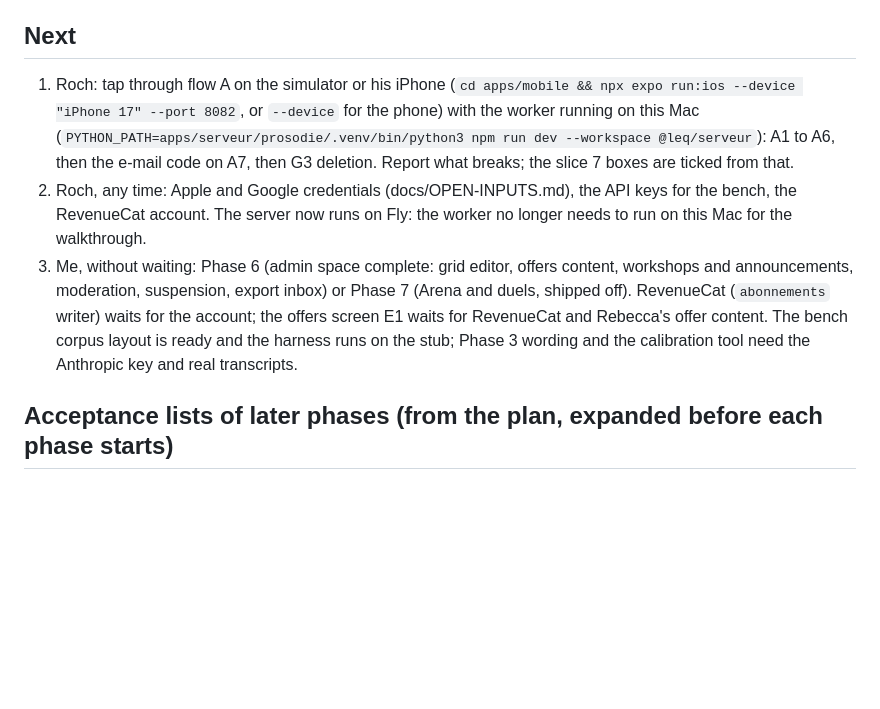
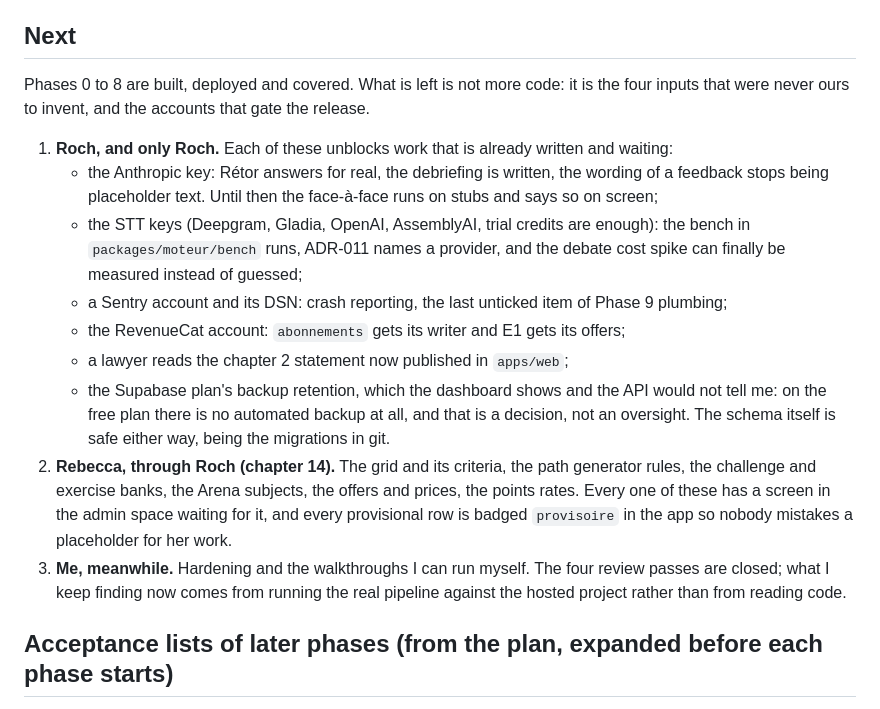
Before and after one commit to rapetoh/LEQ, a Markdown page: docs/STATUS.md, the part around the change. Drawn GitHub-style; blank space fills up the shorter version.

Commit message:
STATUS: ce qui reste n'est plus du code
Phases 0 to 8 are built, deployed and covered. The Next section said Phase 6 or
Phase 7, which has been wrong for two days. It now says what it is: the four
inputs that were never ours to invent, the accounts that gate the release, and
who each one waits on.

Co-Authored-By: Claude Opus 5 <noreply@anthropic.com>

```diff
--- a/docs/STATUS.md
+++ b/docs/STATUS.md
@@ -455,9 +455,29 @@ Arena. The file says so at the top, in French.
 
 ## Next
 
-1. Roch: tap through flow A on the simulator or his iPhone (`cd apps/mobile && npx expo run:ios --device "iPhone 17" --port 8082`, or `--device` for the phone) with the worker running on this Mac (`PYTHON_PATH=apps/serveur/prosodie/.venv/bin/python3 npm run dev --workspace @leq/serveur`): A1 to A6, then the e-mail code on A7, then G3 deletion. Report what breaks; the slice 7 boxes are ticked from that.
-2. Roch, any time: Apple and Google credentials (docs/OPEN-INPUTS.md), the API keys for the bench, the RevenueCat account. The server now runs on Fly: the worker no longer needs to run on this Mac for the walkthrough.
-3. Me, without waiting: Phase 6 (admin space complete: grid editor, offers content, workshops and announcements, moderation, suspension, export inbox) or Phase 7 (Arena and duels, shipped off). RevenueCat (`abonnements` writer) waits for the account; the offers screen E1 waits for RevenueCat and Rebecca's offer content. The bench corpus layout is ready and the harness runs on the stub; Phase 3 wording and the calibration tool need the Anthropic key and real transcripts.
+Phases 0 to 8 are built, deployed and covered. What is left is not more code: it is the four
+inputs that were never ours to invent, and the accounts that gate the release.
+
+1. **Roch, and only Roch.** Each of these unblocks work that is already written and waiting:
+   - the Anthropic key: Rétor answers for real, the debriefing is written, the wording of a
+     feedback stops being placeholder text. Until then the face-à-face runs on stubs and says so
+     on screen;
+   - the STT keys (Deepgram, Gladia, OpenAI, AssemblyAI, trial credits are enough): the bench in
+     `packages/moteur/bench` runs, ADR-011 names a provider, and the debate cost spike can finally
+     be measured instead of guessed;
+   - a Sentry account and its DSN: crash reporting, the last unticked item of Phase 9 plumbing;
+   - the RevenueCat account: `abonnements` gets its writer and E1 gets its offers;
+   - a lawyer reads the chapter 2 statement now published in `apps/web`;
+   - the Supabase plan's backup retention, which the dashboard shows and the API would not tell
+     me: on the free plan there is no automated backup at all, and that is a decision, not an
+     oversight. The schema itself is safe either way, being the migrations in git.
+2. **Rebecca, through Roch (chapter 14).** The grid and its criteria, the path generator rules,
+   the challenge and exercise banks, the Arena subjects, the offers and prices, the points rates.
+   Every one of these has a screen in the admin space waiting for it, and every provisional row
+   is badged `provisoire` in the app so nobody mistakes a placeholder for her work.
+3. **Me, meanwhile.** Hardening and the walkthroughs I can run myself. The four review passes are
+   closed; what I keep finding now comes from running the real pipeline against the hosted
+   project rather than from reading code.
 
 ## Acceptance lists of later phases (from the plan, expanded before each phase starts)
 
```
